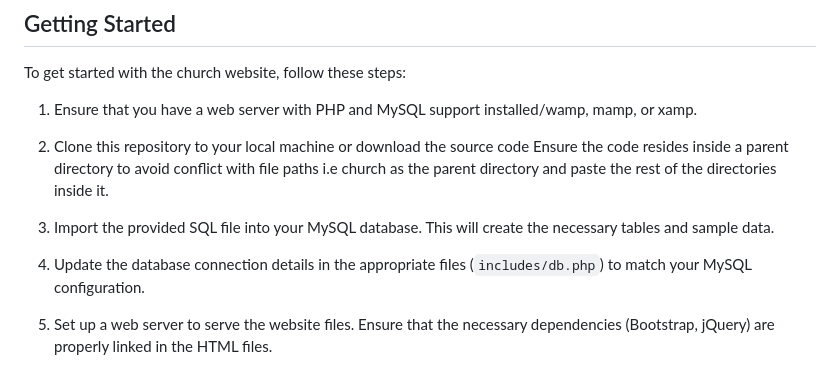
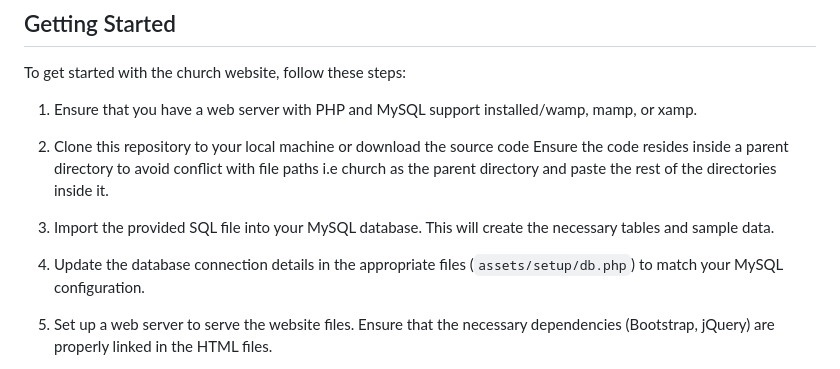
Before and after one commit to godyracks/churchwebsite, a Markdown page: README.md, the part around the change. Rendered like a GitHub page.

```diff
--- a/README.md
+++ b/README.md
@@ -34,7 +34,7 @@ To get started with the church website, follow these steps:
 
 3. Import the provided SQL file into your MySQL database. This will create the necessary tables and sample data.
 
-4. Update the database connection details in the appropriate files (`includes/db.php`) to match your MySQL configuration.
+4. Update the database connection details in the appropriate files (`assets/setup/db.php`) to match your MySQL configuration.
 
 5. Set up a web server to serve the website files. Ensure that the necessary dependencies (Bootstrap, jQuery) are properly linked in the HTML files.
 
```
